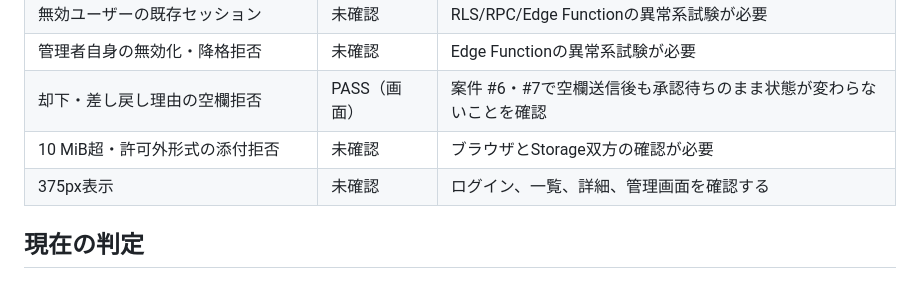
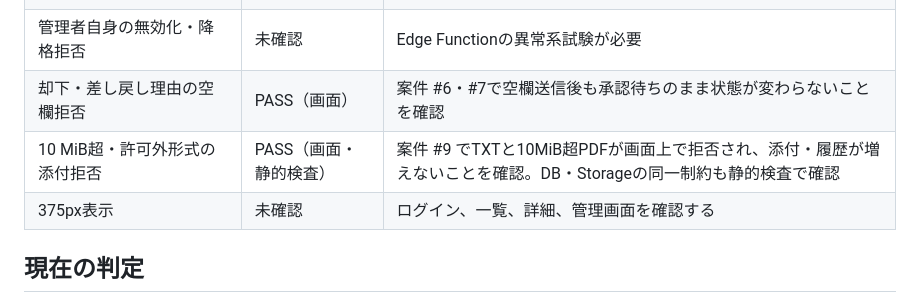
Before and after one commit to koutamada/impact-cell-ai-training, a Markdown page: docs/final-workflow/acceptance.md, the part around the change. Drawn GitHub-style.

Commit message:
docs: record attachment rejection checks

```diff
--- a/docs/final-workflow/acceptance.md
+++ b/docs/final-workflow/acceptance.md
@@ -36,7 +36,7 @@
 | 無効ユーザーの既存セッション | 未確認 | RLS/RPC/Edge Functionの異常系試験が必要 |
 | 管理者自身の無効化・降格拒否 | 未確認 | Edge Functionの異常系試験が必要 |
 | 却下・差し戻し理由の空欄拒否 | PASS（画面） | 案件 #6・#7で空欄送信後も承認待ちのまま状態が変わらないことを確認 |
-| 10 MiB超・許可外形式の添付拒否 | 未確認 | ブラウザとStorage双方の確認が必要 |
+| 10 MiB超・許可外形式の添付拒否 | PASS（画面・静的検査） | 案件 #9 でTXTと10MiB超PDFが画面上で拒否され、添付・履歴が増えないことを確認。DB・Storageの同一制約も静的検査で確認 |
 | 375px表示 | 未確認 | ログイン、一覧、詳細、管理画面を確認する |
 
 ## 現在の判定
```
